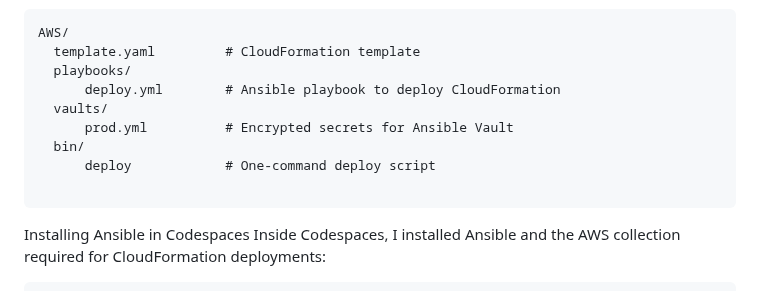
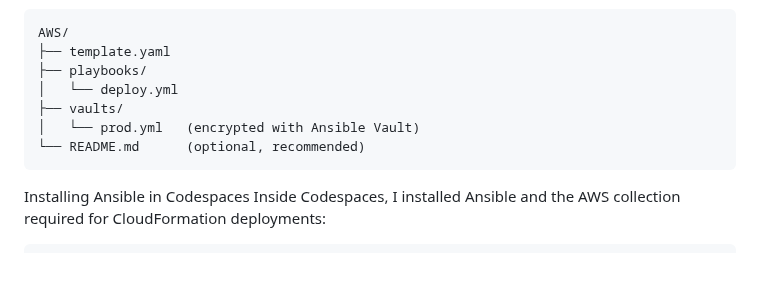
Before and after one commit to zpalevani/cloud-resume-challenge, a Markdown page: README.md, the part around the change. Rendered like a GitHub page; blank space fills up the shorter version.

````diff
--- a/README.md
+++ b/README.md
@@ -13,14 +13,12 @@ Setting up my infrastructure-as-code workflow
 I opened my repository in GitHub Codespaces so I could work inside a Linux environment (required for Ansible). My repository structure now includes an AWS folder that will contain:
 ```
 AWS/
-  template.yaml         # CloudFormation template
-  playbooks/
-      deploy.yml        # Ansible playbook to deploy CloudFormation
-  vaults/
-      prod.yml          # Encrypted secrets for Ansible Vault
-  bin/
-      deploy            # One-command deploy script
-
+├── template.yaml
+├── playbooks/
+│   └── deploy.yml
+├── vaults/
+│   └── prod.yml   (encrypted with Ansible Vault)
+└── README.md      (optional, recommended)
 ```
 Installing Ansible in Codespaces
 Inside Codespaces, I installed Ansible and the AWS collection required for CloudFormation deployments:
````
